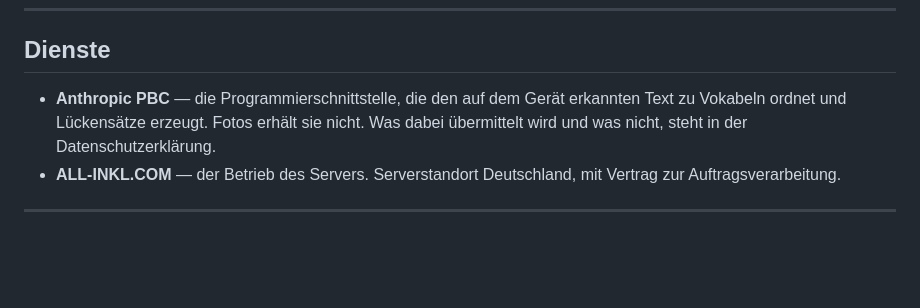
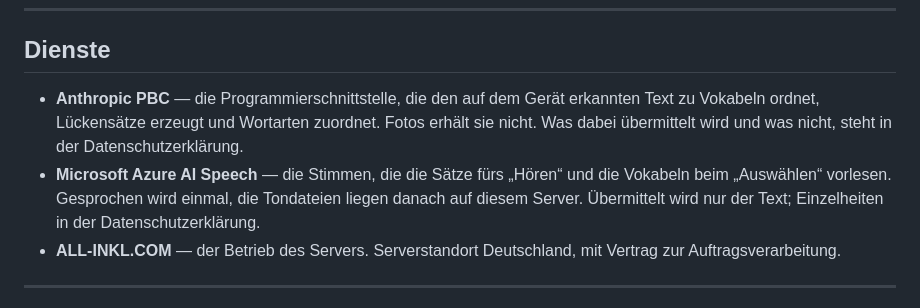
Before and after one commit to hmolsen/vokidoki, a Markdown page: app/LIZENZEN.md, the part around the change. Drawn GitHub-style; blank space fills up the shorter version.

```diff
--- a/app/LIZENZEN.md
+++ b/app/LIZENZEN.md
@@ -140,9 +140,13 @@ mitgeliefert.
 ## Dienste
 
 * **Anthropic PBC** — die Programmierschnittstelle, die den auf dem Gerät
-  erkannten Text zu Vokabeln ordnet und Lückensätze erzeugt. Fotos erhält
-  sie nicht. Was dabei übermittelt wird und was nicht, steht in der
-  Datenschutzerklärung.
+  erkannten Text zu Vokabeln ordnet, Lückensätze erzeugt und Wortarten
+  zuordnet. Fotos erhält sie nicht. Was dabei übermittelt wird und was
+  nicht, steht in der Datenschutzerklärung.
+* **Microsoft Azure AI Speech** — die Stimmen, die die Sätze fürs „Hören“
+  und die Vokabeln beim „Auswählen“ vorlesen. Gesprochen wird einmal, die
+  Tondateien liegen danach auf diesem Server. Übermittelt wird nur der
+  Text; Einzelheiten in der Datenschutzerklärung.
 * **ALL-INKL.COM** — der Betrieb des Servers. Serverstandort Deutschland,
   mit Vertrag zur Auftragsverarbeitung.
 
```
Also changed, not shown: app/datenschutzerklaerung.md (+24 -9 lines).
